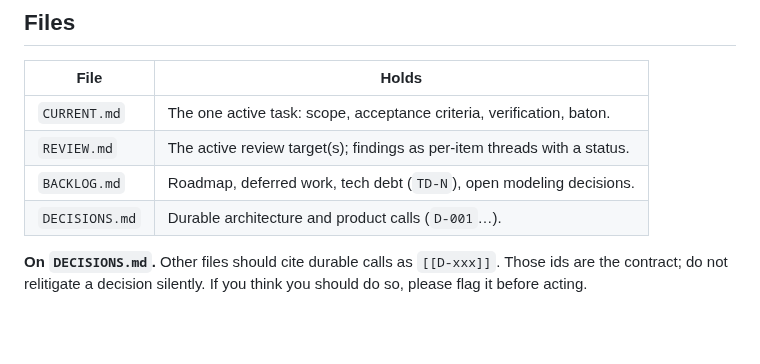
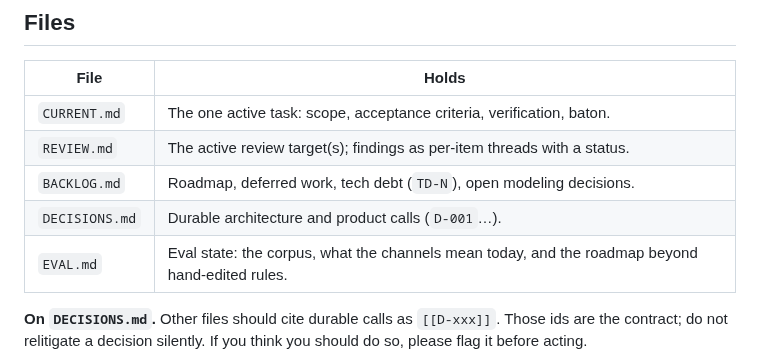
Before and after one commit to bsze24/yt-clip-marker, a Markdown page: docs/coordination/README.md, the part around the change. Drawn GitHub-style; blank space fills up the shorter version.

```diff
--- a/docs/coordination/README.md
+++ b/docs/coordination/README.md
@@ -18,6 +18,7 @@ The core rule that follows:
 | `REVIEW.md` | The active review target(s); findings as per-item threads with a status. |
 | `BACKLOG.md` | Roadmap, deferred work, tech debt (`TD-N`), open modeling decisions. |
 | `DECISIONS.md` | Durable architecture and product calls (`D-001`…). |
+| `EVAL.md` | Eval state: the corpus, what the channels mean today, and the roadmap beyond hand-edited rules. |
 
 **On `DECISIONS.md`.** Other files should cite durable calls as `[[D-xxx]]`. Those ids are the contract; do not relitigate a decision silently. If you think you should do so, please flag it before acting.
 
```
Also changed, not shown: docs/coordination/BACKLOG.md (+3 -0 lines), docs/coordination/EVAL.md (added, +231 -0 lines).
